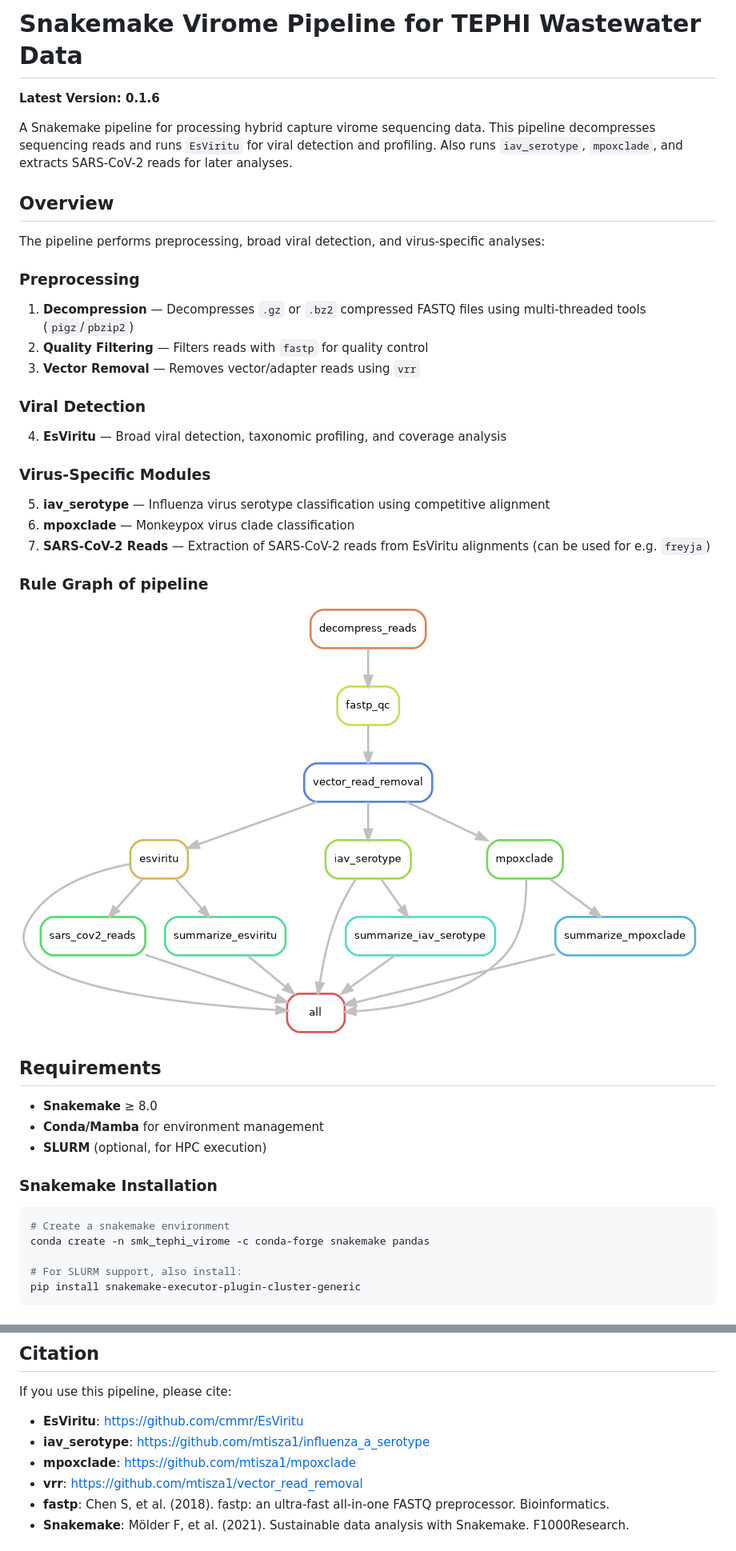
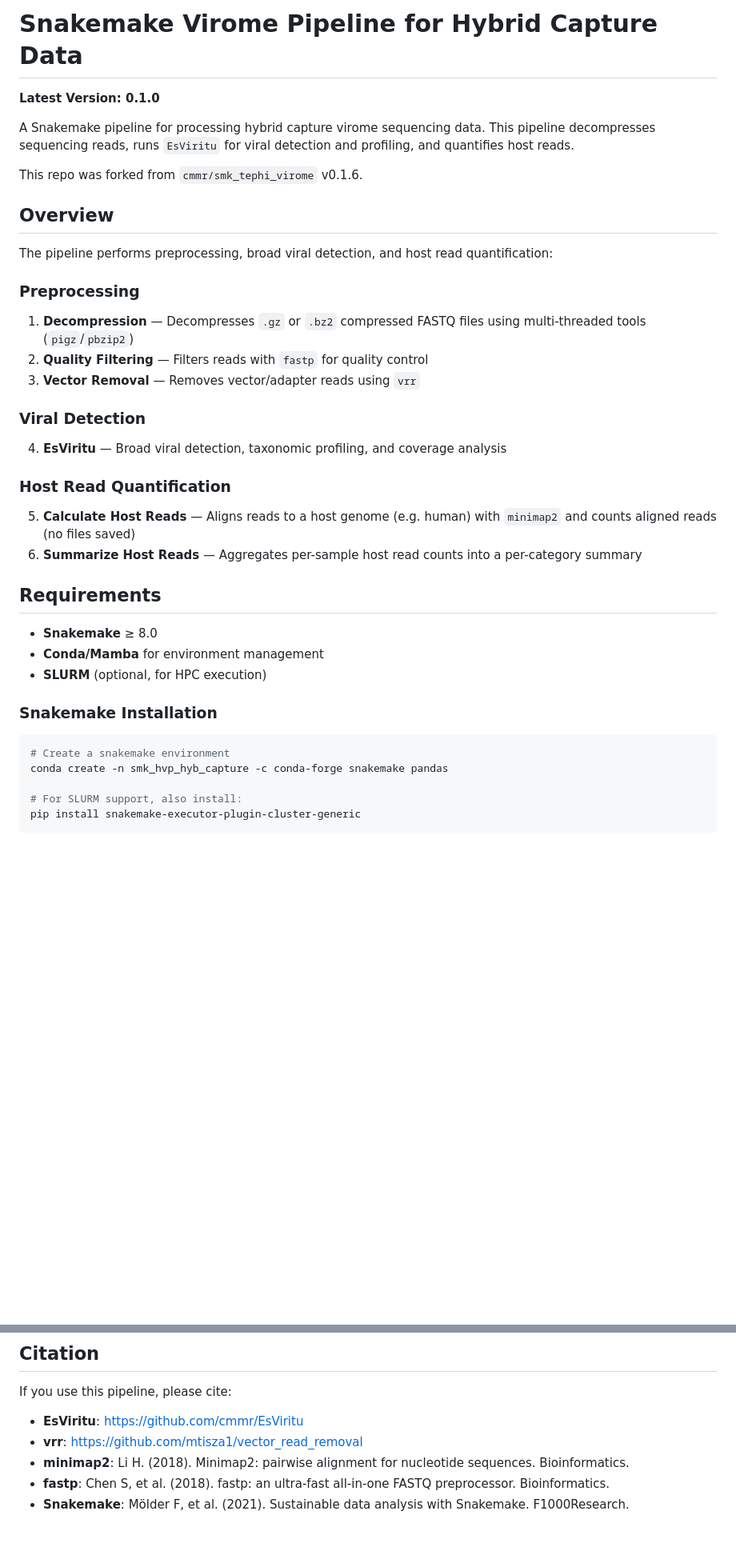
Before and after one commit to cmmr/smk_hvp_hyb_capture, a Markdown page: README.md, 2 parts joined by grey strips. Shown at 80% size. Rendered like a GitHub page; pictures changed too: resources/rulegraph1.png; blank space fills up the shorter version.

Commit message:
forked from cmmr/smk_tephi_virome. removed iav_serotype/mpoxclade added host read counting

````diff
--- a/README.md
+++ b/README.md
@@ -1,12 +1,14 @@
-# Snakemake Virome Pipeline for TEPHI Wastewater Data
+# Snakemake Virome Pipeline for Hybrid Capture Data
 
-**Latest Version: 0.1.6**
+**Latest Version: 0.1.0**
 
-A Snakemake pipeline for processing hybrid capture virome sequencing data. This pipeline decompresses sequencing reads and runs `EsViritu` for viral detection and profiling. Also runs `iav_serotype`, `mpoxclade`, and extracts SARS-CoV-2 reads for later analyses.
+A Snakemake pipeline for processing hybrid capture virome sequencing data. This pipeline decompresses sequencing reads, runs `EsViritu` for viral detection and profiling, and quantifies host reads.
+
+This repo was forked from `cmmr/smk_tephi_virome` v0.1.6.
 
 ## Overview
 
-The pipeline performs preprocessing, broad viral detection, and virus-specific analyses:
+The pipeline performs preprocessing, broad viral detection, and host read quantification:
 
 ### Preprocessing
 1. **Decompression** — Decompresses `.gz` or `.bz2` compressed FASTQ files using multi-threaded tools (`pigz`/`pbzip2`)
@@ -16,14 +18,9 @@ The pipeline performs preprocessing, broad viral detection, and virus-specific a
 ### Viral Detection
 4. **EsViritu** — Broad viral detection, taxonomic profiling, and coverage analysis
 
-### Virus-Specific Modules
-5. **iav_serotype** — Influenza virus serotype classification using competitive alignment
-6. **mpoxclade** — Monkeypox virus clade classification
-7. **SARS-CoV-2 Reads** — Extraction of SARS-CoV-2 reads from EsViritu alignments (can be used for e.g. `freyja`)
-
-### Rule Graph of pipeline
-
-![rulegraph](resources/rulegraph1.png)
+### Host Read Quantification
+5. **Calculate Host Reads** — Aligns reads to a host genome (e.g. human) with `minimap2` and counts aligned reads (no files saved)
+6. **Summarize Host Reads** — Aggregates per-sample host read counts into a per-category summary
 
 ## Requirements
 
@@ -35,7 +32,7 @@ The pipeline performs preprocessing, broad viral detection, and virus-specific a
 
 ```bash
 # Create a snakemake environment
-conda create -n smk_tephi_virome -c conda-forge snakemake pandas
+conda create -n smk_hvp_hyb_capture -c conda-forge snakemake pandas
 
 # For SLURM support, also install:
 pip install snakemake-executor-plugin-cluster-generic
@@ -333,9 +305,8 @@ See repository license file.
 If you use this pipeline, please cite:
 
 - **EsViritu**: [https://github.com/cmmr/EsViritu](https://github.com/cmmr/EsViritu)
-- **iav_serotype**: [https://github.com/mtisza1/influenza_a_serotype](https://github.com/mtisza1/influenza_a_serotype)
-- **mpoxclade**: [https://github.com/mtisza1/mpoxclade](https://github.com/mtisza1/mpoxclade)
 - **vrr**: [https://github.com/mtisza1/vector_read_removal](https://github.com/mtisza1/vector_read_removal)
+- **minimap2**: Li H. (2018). Minimap2: pairwise alignment for nucleotide sequences. Bioinformatics.
 - **fastp**: Chen S, et al. (2018). fastp: an ultra-fast all-in-one FASTQ preprocessor. Bioinformatics.
 - **Snakemake**: Mölder F, et al. (2021). Sustainable data analysis with Snakemake. F1000Research.
 
````
Also changed, not shown: other parts of README.md (+25 -50 lines), CHANGELOG.md (deleted, +0 -23 lines), notes/plan.md (+26 -59 lines), resources/filegraph1.png, 12 other files.
